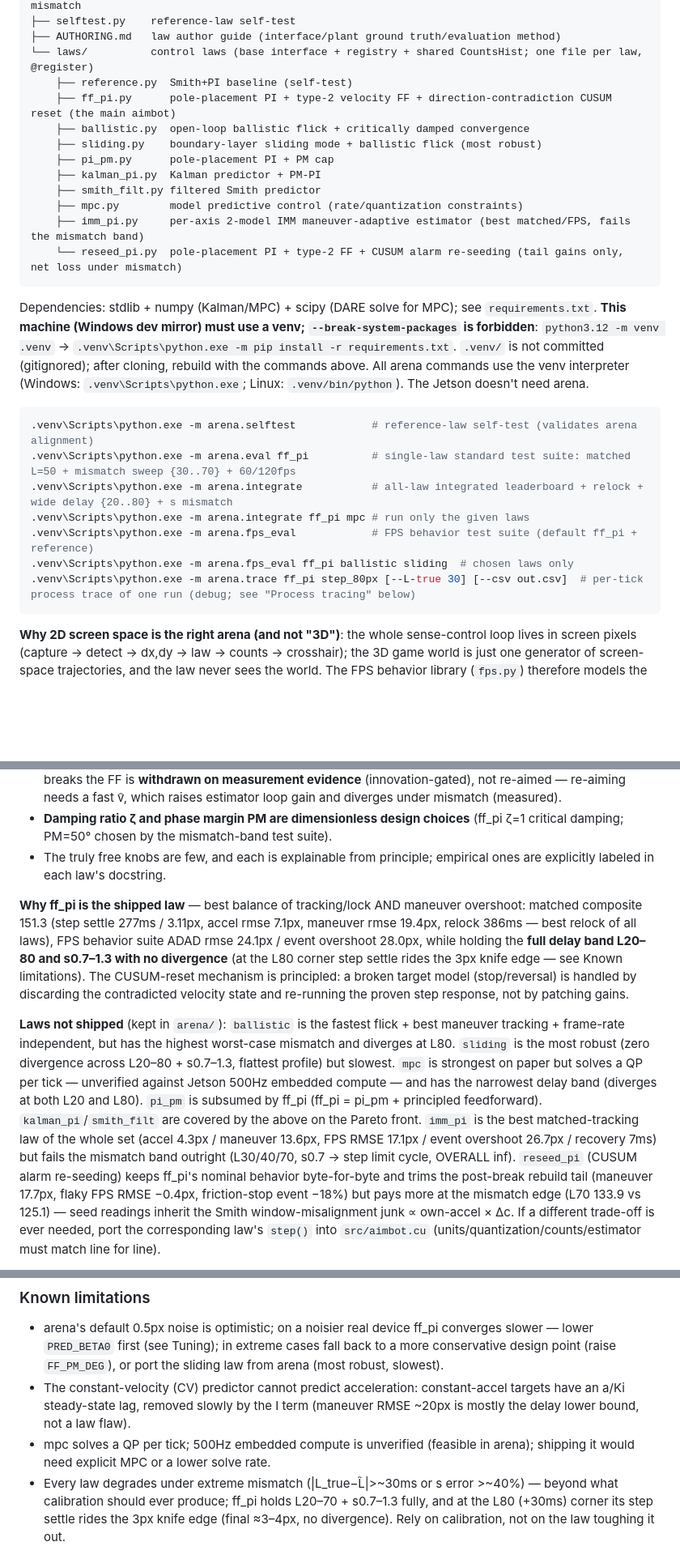
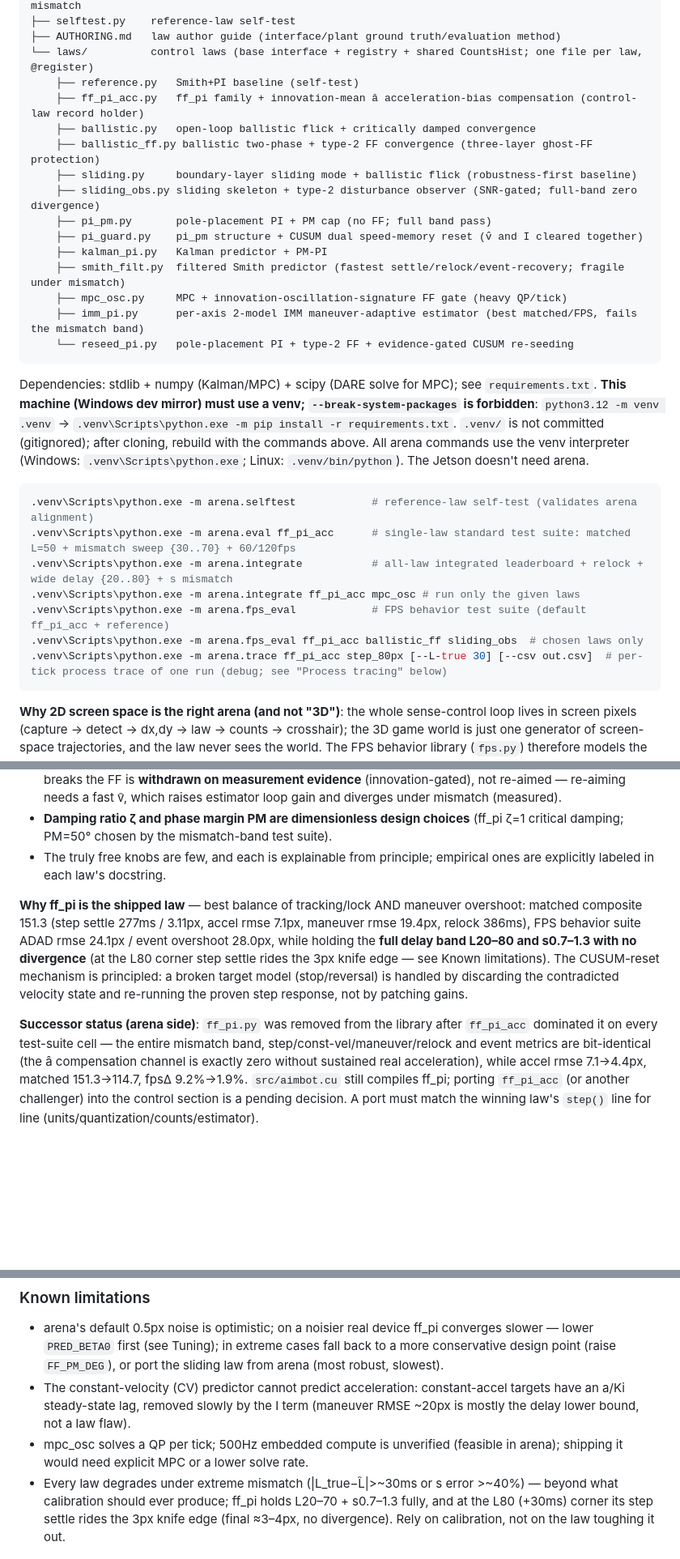
Before and after one commit to Horanzy/Jetson-aimbot, a Markdown page: AGENTS.md, 3 parts joined by grey strips. Shown at 81% size. GitHub-like rendering; blank space fills up the shorter version.

Commit message:
arena: AGENTS.md 排行榜与事实同步 — 13 law 新榜 (ff_pi_acc 123.6 登顶), 文件表/命令示例改指继任律, 补 rejected paths (Kalman 过信不可修/smith 残差通道结构性/imm k2 量纲缺陷与 MMAE 重建被闸门否决), 继任状态与移植待决说明

````diff
--- a/AGENTS.md
+++ b/AGENTS.md
@@ -166,28 +166,31 @@ arena/
 ├── selftest.py    reference-law self-test
 ├── AUTHORING.md   law author guide (interface/plant ground truth/evaluation method)
 └── laws/          control laws (base interface + registry + shared CountsHist; one file per law, @register)
-    ├── reference.py  Smith+PI baseline (self-test)
-    ├── ff_pi.py      pole-placement PI + type-2 velocity FF + direction-contradiction CUSUM reset (the main aimbot)
-    ├── ballistic.py  open-loop ballistic flick + critically damped convergence
-    ├── sliding.py    boundary-layer sliding mode + ballistic flick (most robust)
-    ├── pi_pm.py      pole-placement PI + PM cap
-    ├── kalman_pi.py  Kalman predictor + PM-PI
-    ├── smith_filt.py filtered Smith predictor
-    ├── mpc.py        model predictive control (rate/quantization constraints)
-    ├── imm_pi.py     per-axis 2-model IMM maneuver-adaptive estimator (best matched/FPS, fails the mismatch band)
-    └── reseed_pi.py  pole-placement PI + type-2 FF + CUSUM alarm re-seeding (tail gains only, net loss under mismatch)
+    ├── reference.py   Smith+PI baseline (self-test)
+    ├── ff_pi_acc.py   ff_pi family + innovation-mean â acceleration-bias compensation (control-law record holder)
+    ├── ballistic.py   open-loop ballistic flick + critically damped convergence
+    ├── ballistic_ff.py ballistic two-phase + type-2 FF convergence (three-layer ghost-FF protection)
+    ├── sliding.py     boundary-layer sliding mode + ballistic flick (robustness-first baseline)
+    ├── sliding_obs.py sliding skeleton + type-2 disturbance observer (SNR-gated; full-band zero divergence)
+    ├── pi_pm.py       pole-placement PI + PM cap (no FF; full band pass)
+    ├── pi_guard.py    pi_pm structure + CUSUM dual speed-memory reset (v̂ and I cleared together)
+    ├── kalman_pi.py   Kalman predictor + PM-PI
+    ├── smith_filt.py  filtered Smith predictor (fastest settle/relock/event-recovery; fragile under mismatch)
+    ├── mpc_osc.py     MPC + innovation-oscillation-signature FF gate (heavy QP/tick)
+    ├── imm_pi.py      per-axis 2-model IMM maneuver-adaptive estimator (best matched/FPS, fails the mismatch band)
+    └── reseed_pi.py   pole-placement PI + type-2 FF + evidence-gated CUSUM re-seeding
 ```
 
 Dependencies: stdlib + numpy (Kalman/MPC) + scipy (DARE solve for MPC); see `requirements.txt`. **This machine (Windows dev mirror) must use a venv; `--break-system-packages` is forbidden**: `python3.12 -m venv .venv` → `.venv\Scripts\python.exe -m pip install -r requirements.txt`. `.venv/` is not committed (gitignored); after cloning, rebuild with the commands above. All arena commands use the venv interpreter (Windows: `.venv\Scripts\python.exe`; Linux: `.venv/bin/python`). The Jetson doesn't need arena.
 
 ```bash
 .venv\Scripts\python.exe -m arena.selftest            # reference-law self-test (validates arena alignment)
-.venv\Scripts\python.exe -m arena.eval ff_pi          # single-law standard test suite: matched L=50 + mismatch sweep {30..70} + 60/120fps
+.venv\Scripts\python.exe -m arena.eval ff_pi_acc      # single-law standard test suite: matched L=50 + mismatch sweep {30..70} + 60/120fps
 .venv\Scripts\python.exe -m arena.integrate           # all-law integrated leaderboard + relock + wide delay {20..80} + s mismatch
-.venv\Scripts\python.exe -m arena.integrate ff_pi mpc # run only the given laws
-.venv\Scripts\python.exe -m arena.fps_eval            # FPS behavior test suite (default ff_pi + reference)
-.venv\Scripts\python.exe -m arena.fps_eval ff_pi ballistic sliding  # chosen laws only
-.venv\Scripts\python.exe -m arena.trace ff_pi step_80px [--L-true 30] [--csv out.csv]  # per-tick process trace of one run (debug; see "Process tracing" below)
+.venv\Scripts\python.exe -m arena.integrate ff_pi_acc mpc_osc # run only the given laws
+.venv\Scripts\python.exe -m arena.fps_eval            # FPS behavior test suite (default ff_pi_acc + reference)
+.venv\Scripts\python.exe -m arena.fps_eval ff_pi_acc ballistic_ff sliding_obs  # chosen laws only
+.venv\Scripts\python.exe -m arena.trace ff_pi_acc step_80px [--L-true 30] [--csv out.csv]  # per-tick process trace of one run (debug; see "Process tracing" below)
 ```
 
 **Why 2D screen space is the right arena (and not "3D")**: the whole sense-control loop lives in screen pixels (capture → detect → dx,dy → law → counts → crosshair); the 3D game world is just one generator of screen-space trajectories, and the law never sees the world. The FPS behavior library (`fps.py`) therefore models the *screen-space shape* of 3D behaviors: jumps are parabolas on screen-y only (world-vertical motion projects to screen-vertical, orthogonal to any strafe heading), strafe heading is a free angle, wall-bounce is a full 2V velocity reversal, jump-landing is a hard y-velocity step. The only unmodeled 3D effect is tan-projection nonlinearity (s varies by sec² across the screen): ~2.4% inside the ±150px FOV circle — negligible; a 3D world+camera+projection Target subclass can be added later without touching core.
@@ -226,7 +232,7 @@ Diagnostics used to be blind (aggregate finals only); `trace.py` replays **one**
 - **Damping ratio ζ and phase margin PM are dimensionless design choices** (ff_pi ζ=1 critical damping; PM=50° chosen by the mismatch-band test suite).
 - The truly free knobs are few, and each is explainable from principle; empirical ones are explicitly labeled in each law's docstring.
 
-**Why ff_pi is the shipped law** — best balance of tracking/lock AND maneuver overshoot: matched composite 151.3 (step settle 277ms / 3.11px, accel rmse 7.1px, maneuver rmse 19.4px, relock 386ms — best relock of all laws), FPS behavior suite ADAD rmse 24.1px / event overshoot 28.0px, while holding the **full delay band L20–80 and s0.7–1.3 with no divergence** (at the L80 corner step settle rides the 3px knife edge — see Known limitations). The CUSUM-reset mechanism is principled: a broken target model (stop/reversal) is handled by discarding the contradicted velocity state and re-running the proven step response, not by patching gains.
+**Why ff_pi is the shipped law** — best balance of tracking/lock AND maneuver overshoot: matched composite 151.3 (step settle 277ms / 3.11px, accel rmse 7.1px, maneuver rmse 19.4px, relock 386ms), FPS behavior suite ADAD rmse 24.1px / event overshoot 28.0px, while holding the **full delay band L20–80 and s0.7–1.3 with no divergence** (at the L80 corner step settle rides the 3px knife edge — see Known limitations). The CUSUM-reset mechanism is principled: a broken target model (stop/reversal) is handled by discarding the contradicted velocity state and re-running the proven step response, not by patching gains.
 
-**Laws not shipped** (kept in `arena/`): `ballistic` is the fastest flick + best maneuver tracking + frame-rate independent, but has the highest worst-case mismatch and diverges at L80. `sliding` is the most robust (zero divergence across L20–80 + s0.7–1.3, flattest profile) but slowest. `mpc` is strongest on paper but solves a QP per tick — unverified against Jetson 500Hz embedded compute — and has the narrowest delay band (diverges at both L20 and L80). `pi_pm` is subsumed by ff_pi (ff_pi = pi_pm + principled feedforward). `kalman_pi`/`smith_filt` are covered by the above on the Pareto front. `imm_pi` is the best matched-tracking law of the whole set (accel 4.3px / maneuver 13.6px, FPS RMSE 17.1px / event overshoot 26.7px / recovery 7ms) but fails the mismatch band outright (L30/40/70, s0.7 → step limit cycle, OVERALL inf). `reseed_pi` (CUSUM alarm re-seeding) keeps ff_pi's nominal behavior byte-for-byte and trims the post-break rebuild tail (maneuver 17.7px, flaky FPS RMSE −0.4px, friction-stop event −18%) but pays more at the mismatch edge (L70 133.9 vs 125.1) — seed readings inherit the Smith window-misalignment junk ∝ own-accel × Δc. If a different trade-off is ever needed, port the corresponding law's `step()` into `src/aimbot.cu` (units/quantization/counts/estimator must match line for line).
+**Successor status (arena side)**: `ff_pi.py` was removed from the library after `ff_pi_acc` dominated it on every test-suite cell — the entire mismatch band, step/const-vel/maneuver/relock and event metrics are bit-identical (the â compensation channel is exactly zero without sustained real acceleration), while accel rmse 7.1→4.4px, matched 151.3→114.7, fpsΔ 9.2%→1.9%. `src/aimbot.cu` still compiles ff_pi; porting `ff_pi_acc` (or another challenger) into the control section is a pending decision. A port must match the winning law's `step()` line for line (units/quantization/counts/estimator).
 
@@ -244,7 +254,7 @@ Diagnostics used to be blind (aggregate finals only); `trace.py` replays **one**
 
 - arena's default 0.5px noise is optimistic; on a noisier real device ff_pi converges slower — lower `PRED_BETA0` first (see Tuning); in extreme cases fall back to a more conservative design point (raise `FF_PM_DEG`), or port the sliding law from arena (most robust, slowest).
 - The constant-velocity (CV) predictor cannot predict acceleration: constant-accel targets have an a/Ki steady-state lag, removed slowly by the I term (maneuver RMSE ~20px is mostly the delay lower bound, not a law flaw).
-- mpc solves a QP per tick; 500Hz embedded compute is unverified (feasible in arena); shipping it would need explicit MPC or a lower solve rate.
+- mpc_osc solves a QP per tick; 500Hz embedded compute is unverified (feasible in arena); shipping it would need explicit MPC or a lower solve rate.
 - Every law degrades under extreme mismatch (|L_true−L̂|>~30ms or s error >~40%) — beyond what calibration should ever produce; ff_pi holds L20–70 + s0.7–1.3 fully, and at the L80 (+30ms) corner its step settle rides the 3px knife edge (final ≈3–4px, no divergence). Rely on calibration, not on the law toughing it out.
 
 ### How to rerun & extend
````
Also changed, not shown: other parts of AGENTS.md (+14 -7 lines).
